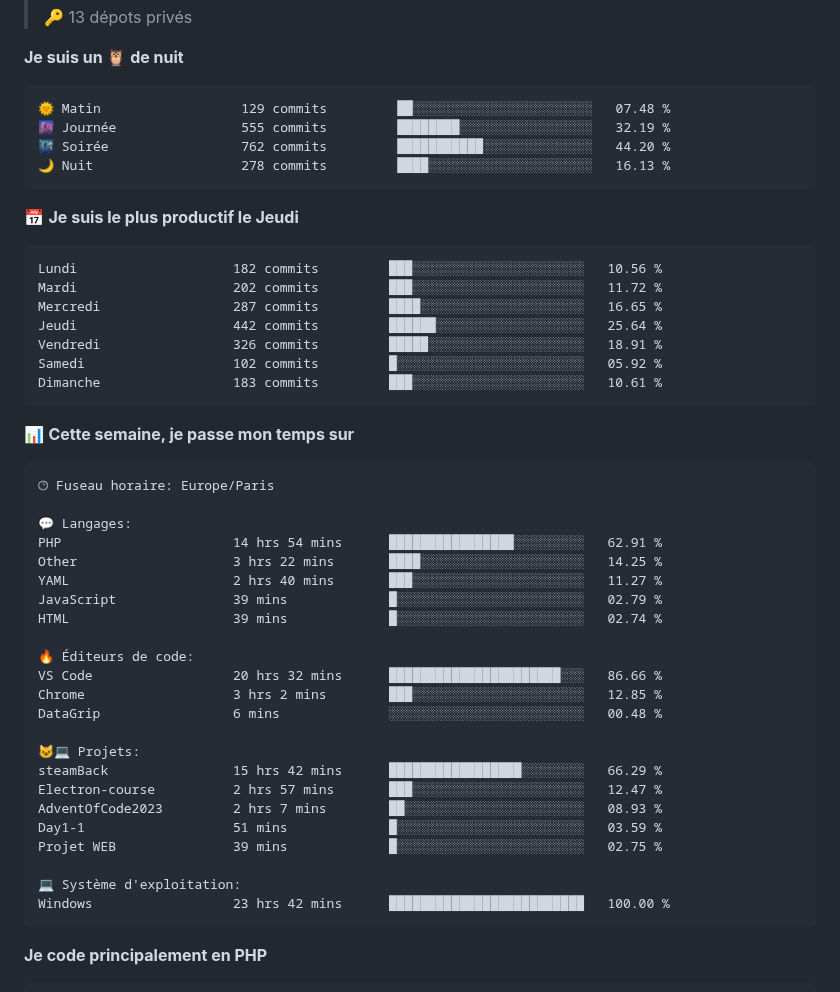
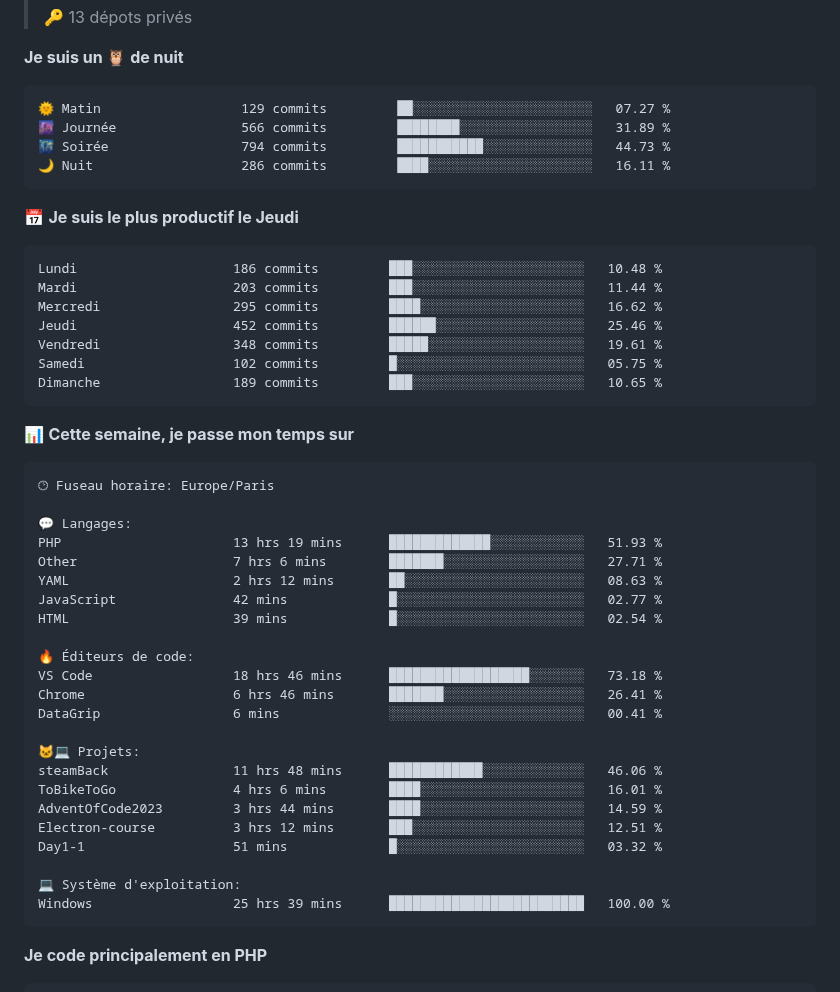
Before and after one commit to Loviflo/Loviflo, a Markdown page: README.md, the part around one of its changes. Rendered like a GitHub page.

Commit message:
Updated with Dev Metrics

````diff
--- a/README.md
+++ b/README.md
@@ -37,21 +37,21 @@
 **Je suis un 🦉 de nuit**
 
 ```text
-🌞 Matin                  129 commits         ██░░░░░░░░░░░░░░░░░░░░░░░   07.48 %
-🌆 Journée                555 commits         ████████░░░░░░░░░░░░░░░░░   32.19 %
-🌃 Soirée                 762 commits         ███████████░░░░░░░░░░░░░░   44.20 %
-🌙 Nuit                   278 commits         ████░░░░░░░░░░░░░░░░░░░░░   16.13 %
+🌞 Matin                  129 commits         ██░░░░░░░░░░░░░░░░░░░░░░░   07.27 %
+🌆 Journée                566 commits         ████████░░░░░░░░░░░░░░░░░   31.89 %
+🌃 Soirée                 794 commits         ███████████░░░░░░░░░░░░░░   44.73 %
+🌙 Nuit                   286 commits         ████░░░░░░░░░░░░░░░░░░░░░   16.11 %
 ```
 📅 **Je suis le plus productif le Jeudi**
 
 ```text
-Lundi                    182 commits         ███░░░░░░░░░░░░░░░░░░░░░░   10.56 %
-Mardi                    202 commits         ███░░░░░░░░░░░░░░░░░░░░░░   11.72 %
-Mercredi                 287 commits         ████░░░░░░░░░░░░░░░░░░░░░   16.65 %
-Jeudi                    442 commits         ██████░░░░░░░░░░░░░░░░░░░   25.64 %
-Vendredi                 326 commits         █████░░░░░░░░░░░░░░░░░░░░   18.91 %
-Samedi                   102 commits         █░░░░░░░░░░░░░░░░░░░░░░░░   05.92 %
-Dimanche                 183 commits         ███░░░░░░░░░░░░░░░░░░░░░░   10.61 %
+Lundi                    186 commits         ███░░░░░░░░░░░░░░░░░░░░░░   10.48 %
+Mardi                    203 commits         ███░░░░░░░░░░░░░░░░░░░░░░   11.44 %
+Mercredi                 295 commits         ████░░░░░░░░░░░░░░░░░░░░░   16.62 %
+Jeudi                    452 commits         ██████░░░░░░░░░░░░░░░░░░░   25.46 %
+Vendredi                 348 commits         █████░░░░░░░░░░░░░░░░░░░░   19.61 %
+Samedi                   102 commits         █░░░░░░░░░░░░░░░░░░░░░░░░   05.75 %
+Dimanche                 189 commits         ███░░░░░░░░░░░░░░░░░░░░░░   10.65 %
 ```
 
 
@@ -61,26 +61,26 @@ Dimanche                 183 commits         ███░░░░░░░░
 🕑︎ Fuseau horaire: Europe/Paris
 
 💬 Langages:
-PHP                      14 hrs 54 mins      ████████████████░░░░░░░░░   62.91 %
-Other                    3 hrs 22 mins       ████░░░░░░░░░░░░░░░░░░░░░   14.25 %
-YAML                     2 hrs 40 mins       ███░░░░░░░░░░░░░░░░░░░░░░   11.27 %
-JavaScript               39 mins             █░░░░░░░░░░░░░░░░░░░░░░░░   02.79 %
-HTML                     39 mins             █░░░░░░░░░░░░░░░░░░░░░░░░   02.74 %
+PHP                      13 hrs 19 mins      █████████████░░░░░░░░░░░░   51.93 %
+Other                    7 hrs 6 mins        ███████░░░░░░░░░░░░░░░░░░   27.71 %
+YAML                     2 hrs 12 mins       ██░░░░░░░░░░░░░░░░░░░░░░░   08.63 %
+JavaScript               42 mins             █░░░░░░░░░░░░░░░░░░░░░░░░   02.77 %
+HTML                     39 mins             █░░░░░░░░░░░░░░░░░░░░░░░░   02.54 %
 
 🔥 Éditeurs de code:
-VS Code                  20 hrs 32 mins      ██████████████████████░░░   86.66 %
-Chrome                   3 hrs 2 mins        ███░░░░░░░░░░░░░░░░░░░░░░   12.85 %
-DataGrip                 6 mins              ░░░░░░░░░░░░░░░░░░░░░░░░░   00.48 %
+VS Code                  18 hrs 46 mins      ██████████████████░░░░░░░   73.18 %
+Chrome                   6 hrs 46 mins       ███████░░░░░░░░░░░░░░░░░░   26.41 %
+DataGrip                 6 mins              ░░░░░░░░░░░░░░░░░░░░░░░░░   00.41 %
 
 🐱‍💻 Projets:
-steamBack                15 hrs 42 mins      █████████████████░░░░░░░░   66.29 %
-Electron-course          2 hrs 57 mins       ███░░░░░░░░░░░░░░░░░░░░░░   12.47 %
-AdventOfCode2023         2 hrs 7 mins        ██░░░░░░░░░░░░░░░░░░░░░░░   08.93 %
-Day1-1                   51 mins             █░░░░░░░░░░░░░░░░░░░░░░░░   03.59 %
-Projet WEB               39 mins             █░░░░░░░░░░░░░░░░░░░░░░░░   02.75 %
+steamBack                11 hrs 48 mins      ████████████░░░░░░░░░░░░░   46.06 %
+ToBikeToGo               4 hrs 6 mins        ████░░░░░░░░░░░░░░░░░░░░░   16.01 %
+AdventOfCode2023         3 hrs 44 mins       ████░░░░░░░░░░░░░░░░░░░░░   14.59 %
+Electron-course          3 hrs 12 mins       ███░░░░░░░░░░░░░░░░░░░░░░   12.51 %
+Day1-1                   51 mins             █░░░░░░░░░░░░░░░░░░░░░░░░   03.32 %
 
 💻 Système d'exploitation:
-Windows                  23 hrs 42 mins      █████████████████████████   100.00 %
+Windows                  25 hrs 39 mins      █████████████████████████   100.00 %
 ```
 
 **Je code principalement en PHP**
````
Also changed, not shown: other parts of README.md (+2 -2 lines), assets/bar_graph.png.
